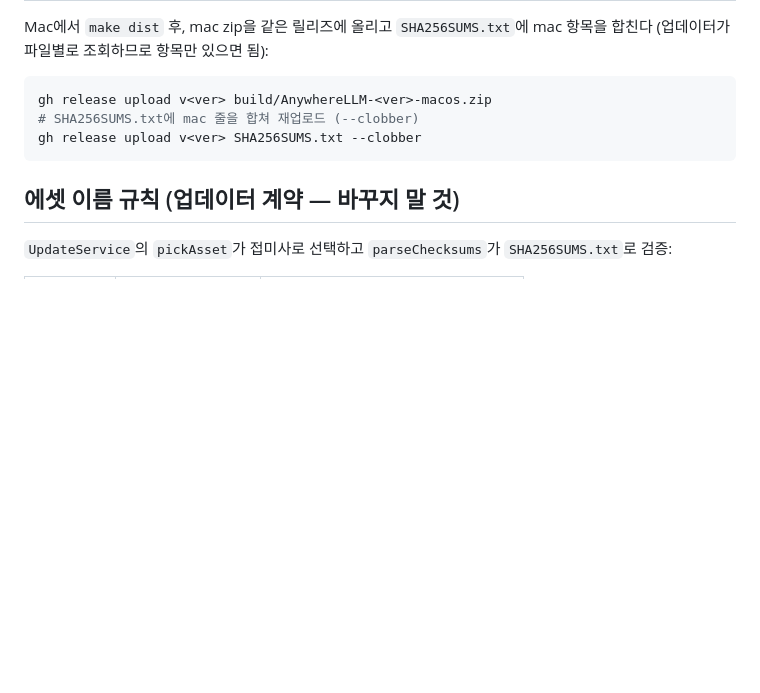
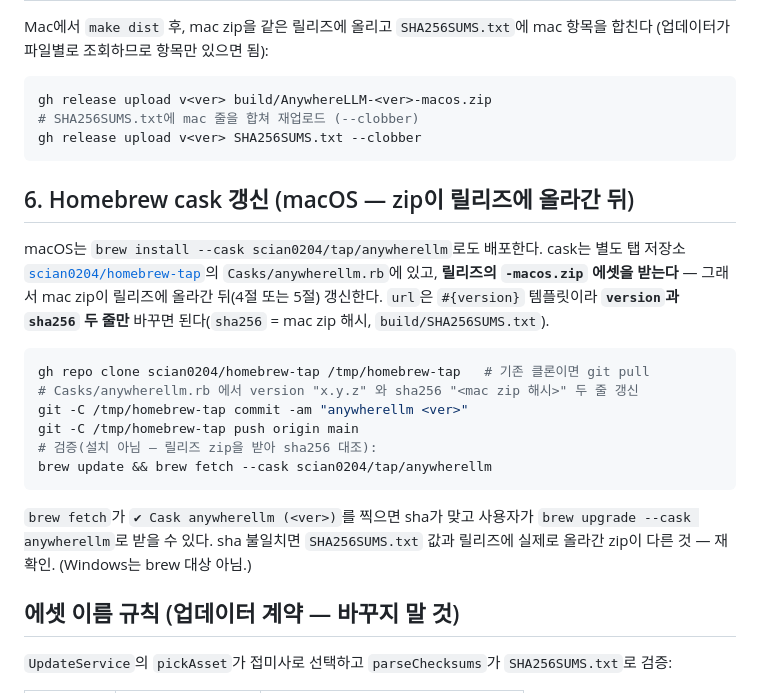
Before and after one commit to scian0204/AnywhereLLM, a Markdown page: docs/RELEASE.md, the part around the change. Rendered like a GitHub page; blank space fills up the shorter version.

Commit message:
docs(release): Homebrew cask 갱신 절차 추가 (§6)
macOS 릴리즈는 GitHub 릴리즈 + tap cask 갱신까지 포함. scian0204/homebrew-tap의
Casks/anywherellm.rb에서 version·sha256 두 줄만 바꾸고 brew fetch로 검증하는 절차 문서화.

Co-Authored-By: Claude Opus 4.8 <noreply@anthropic.com>

````diff
--- a/docs/RELEASE.md
+++ b/docs/RELEASE.md
@@ -108,6 +108,27 @@ gh release upload v<ver> build/AnywhereLLM-<ver>-macos.zip
 gh release upload v<ver> SHA256SUMS.txt --clobber
 ```
 
+## 6. Homebrew cask 갱신 (macOS — zip이 릴리즈에 올라간 뒤)
+
+macOS는 `brew install --cask scian0204/tap/anywherellm`로도 배포한다. cask는 별도 탭
+저장소 [`scian0204/homebrew-tap`](https://github.com/scian0204/homebrew-tap)의
+`Casks/anywherellm.rb`에 있고, **릴리즈의 `-macos.zip` 에셋을 받는다** — 그래서 mac zip이
+릴리즈에 올라간 뒤(4절 또는 5절) 갱신한다. `url`은 `#{version}` 템플릿이라 **`version`과
+`sha256` 두 줄만** 바꾸면 된다(`sha256` = mac zip 해시, `build/SHA256SUMS.txt`).
+
+```bash
+gh repo clone scian0204/homebrew-tap /tmp/homebrew-tap   # 기존 클론이면 git pull
+# Casks/anywherellm.rb 에서 version "x.y.z" 와 sha256 "<mac zip 해시>" 두 줄 갱신
+git -C /tmp/homebrew-tap commit -am "anywherellm <ver>"
+git -C /tmp/homebrew-tap push origin main
+# 검증(설치 아님 — 릴리즈 zip을 받아 sha256 대조):
+brew update && brew fetch --cask scian0204/tap/anywherellm
+```
+
+`brew fetch`가 `✔︎ Cask anywherellm (<ver>)`를 찍으면 sha가 맞고 사용자가
+`brew upgrade --cask anywherellm`로 받을 수 있다. sha 불일치면 `SHA256SUMS.txt` 값과
+릴리즈에 실제로 올라간 zip이 다른 것 — 재확인. (Windows는 brew 대상 아님.)
+
 ## 에셋 이름 규칙 (업데이터 계약 — 바꾸지 말 것)
 
 `UpdateService`의 `pickAsset`가 접미사로 선택하고 `parseChecksums`가 `SHA256SUMS.txt`로 검증:
````
